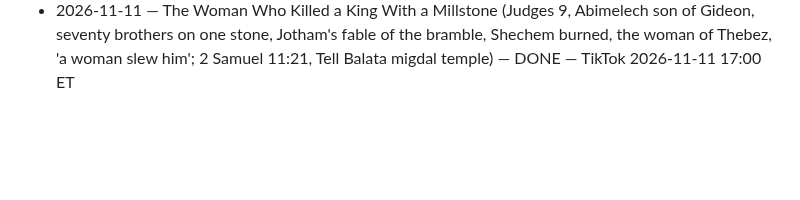
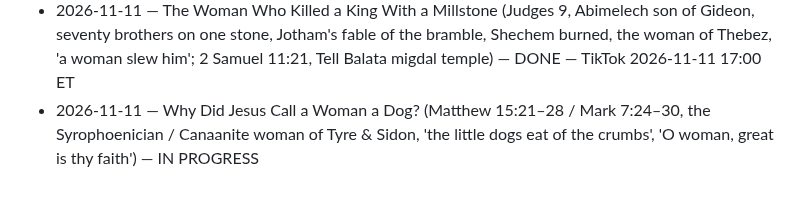
Before and after one commit to ituraev97/lostscriptures-media, a Markdown page: pipeline/STORIES_DONE.md, the part around the change. GitHub-like rendering; blank space fills up the shorter version.

Commit message:
stories: Why Did Jesus Call a Woman a Dog? — in progress
Co-Authored-By: Claude Opus 5.5 <noreply@anthropic.com>
Claude-Session: https://claude.ai/code/session_01KDki98nhJrF2MM1hgUsuCG

```diff
--- a/pipeline/STORIES_DONE.md
+++ b/pipeline/STORIES_DONE.md
@@ -61,3 +61,4 @@
 - 2026-11-11 — Rahab and the Scarlet Cord (Joshua 2 & 6, the spies on the roof, the flax, the cord in the window, the walls fall but her house stands; Matthew 1:5, Hebrews 11:31; Jericho excavations Garstang, Kenyon, Sellin & Watzinger north-wall houses) — DONE — TikTok 2026-11-11 10:00 ET
 - 2026-11-11 — The Letter Uriah Carried (2 Samuel 11–12, David & Bathsheba, Uriah the Hittite carries his own death warrant to Rabbah, Nathan 'Thou art the man'; Eliam son of Ahithophel 2 Sam 23:34, Iliad 6 Bellerophon letter, Rabbah = Amman Citadel) — DONE — TikTok 2026-11-11 13:00 ET
 - 2026-11-11 — The Woman Who Killed a King With a Millstone (Judges 9, Abimelech son of Gideon, seventy brothers on one stone, Jotham's fable of the bramble, Shechem burned, the woman of Thebez, 'a woman slew him'; 2 Samuel 11:21, Tell Balata migdal temple) — DONE — TikTok 2026-11-11 17:00 ET
+- 2026-11-11 — Why Did Jesus Call a Woman a Dog? (Matthew 15:21–28 / Mark 7:24–30, the Syrophoenician / Canaanite woman of Tyre & Sidon, 'the little dogs eat of the crumbs', 'O woman, great is thy faith') — IN PROGRESS
```
